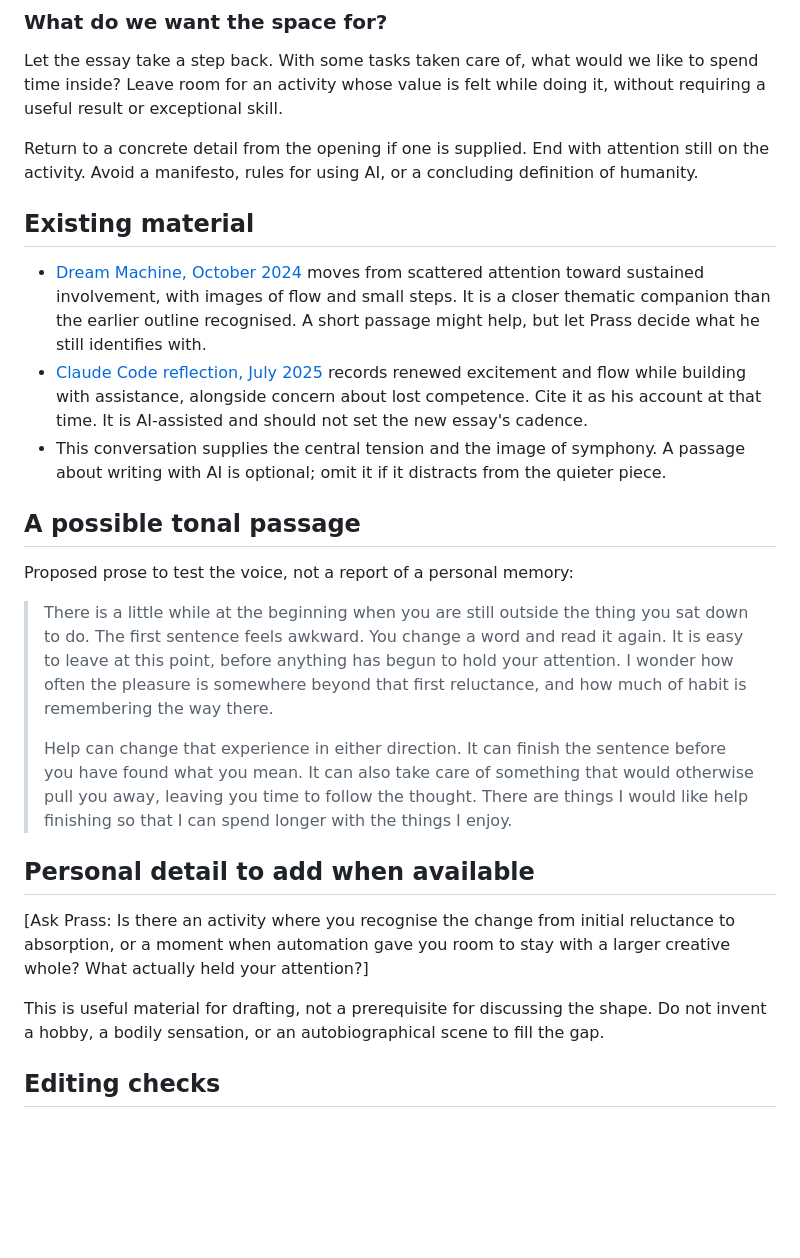
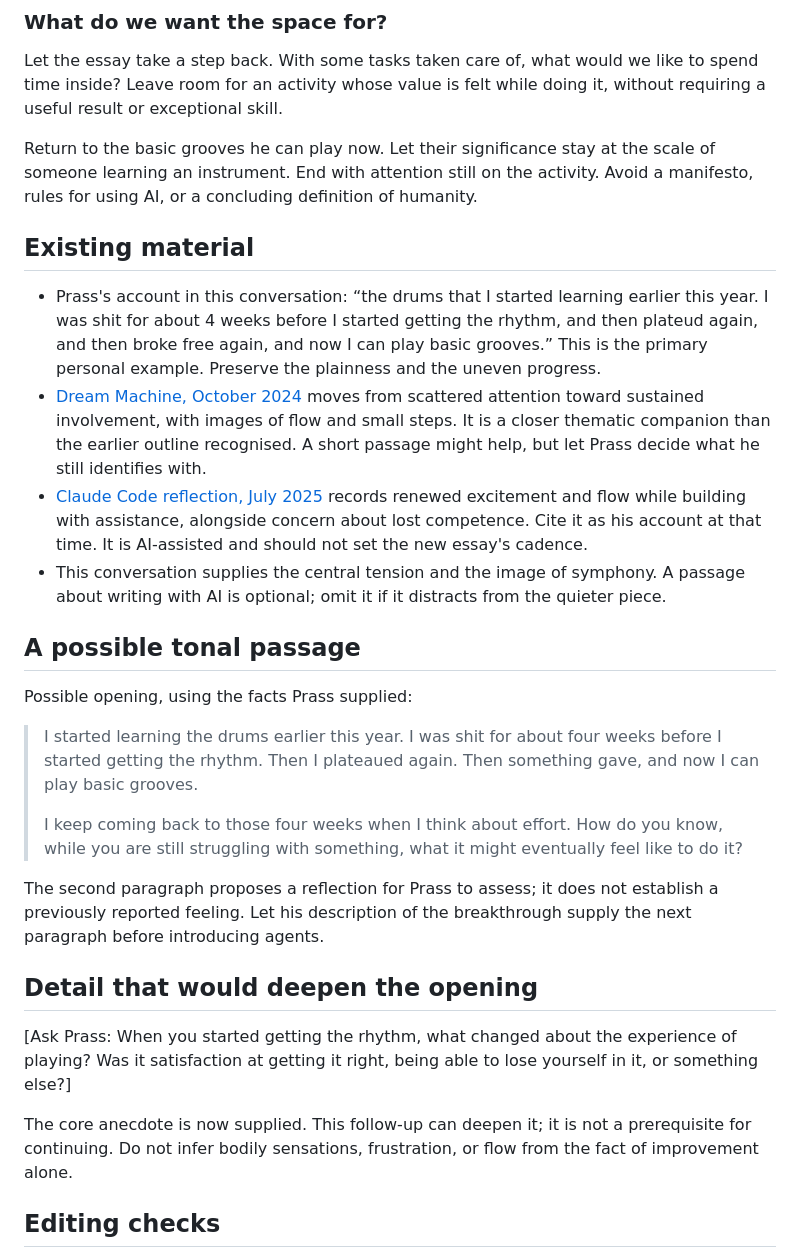
Before and after one commit to prassanna-ravishankar/prassanna-ravishankar.github.io, a Markdown page: drafts/pleasure-of-being-bad-outline.md, the part around one of its changes. Rendered like a GitHub page; blank space fills up the shorter version.

Commit message:
docs: anchor essay outline in learning drums

```diff
--- a/drafts/pleasure-of-being-bad-outline.md
+++ b/drafts/pleasure-of-being-bad-outline.md
@@ -54,27 +58,30 @@ Prass's July 2025 reflection provides a real complication: assistance revived hi
 
 Let the essay take a step back. With some tasks taken care of, what would we like to spend time inside? Leave room for an activity whose value is felt while doing it, without requiring a useful result or exceptional skill.
 
-Return to a concrete detail from the opening if one is supplied. End with attention still on the activity. Avoid a manifesto, rules for using AI, or a concluding definition of humanity.
+Return to the basic grooves he can play now. Let their significance stay at the scale of someone learning an instrument. End with attention still on the activity. Avoid a manifesto, rules for using AI, or a concluding definition of humanity.
 
 ## Existing material
 
+- Prass's account in this conversation: “the drums that I started learning earlier this year. I was shit for about 4 weeks before I started getting the rhythm, and then plateud again, and then broke free again, and now I can play basic grooves.” This is the primary personal example. Preserve the plainness and the uneven progress.
 - [Dream Machine, October 2024](../src/content/verses/dream-machine.md) moves from scattered attention toward sustained involvement, with images of flow and small steps. It is a closer thematic companion than the earlier outline recognised. A short passage might help, but let Prass decide what he still identifies with.
 - [Claude Code reflection, July 2025](../src/content/blog/reflections-claude-code.md) records renewed excitement and flow while building with assistance, alongside concern about lost competence. Cite it as his account at that time. It is AI-assisted and should not set the new essay's cadence.
 - This conversation supplies the central tension and the image of symphony. A passage about writing with AI is optional; omit it if it distracts from the quieter piece.
 
 ## A possible tonal passage
 
-Proposed prose to test the voice, not a report of a personal memory:
+Possible opening, using the facts Prass supplied:
 
-> There is a little while at the beginning when you are still outside the thing you sat down to do. The first sentence feels awkward. You change a word and read it again. It is easy to leave at this point, before anything has begun to hold your attention. I wonder how often the pleasure is somewhere beyond that first reluctance, and how much of habit is remembering the way there.
+> I started learning the drums earlier this year. I was shit for about four weeks before I started getting the rhythm. Then I plateaued again. Then something gave, and now I can play basic grooves.
 >
-> Help can change that experience in either direction. It can finish the sentence before you have found what you mean. It can also take care of something that would otherwise pull you away, leaving you time to follow the thought. There are things I would like help finishing so that I can spend longer with the things I enjoy.
+> I keep coming back to those four weeks when I think about effort. How do you know, while you are still struggling with something, what it might eventually feel like to do it?
 
-## Personal detail to add when available
+The second paragraph proposes a reflection for Prass to assess; it does not establish a previously reported feeling. Let his description of the breakthrough supply the next paragraph before introducing agents.
 
-[Ask Prass: Is there an activity where you recognise the change from initial reluctance to absorption, or a moment when automation gave you room to stay with a larger creative whole? What actually held your attention?]
+## Detail that would deepen the opening
 
-This is useful material for drafting, not a prerequisite for discussing the shape. Do not invent a hobby, a bodily sensation, or an autobiographical scene to fill the gap.
+[Ask Prass: When you started getting the rhythm, what changed about the experience of playing? Was it satisfaction at getting it right, being able to lose yourself in it, or something else?]
+
+The core anecdote is now supplied. This follow-up can deepen it; it is not a prerequisite for continuing. Do not infer bodily sensations, frustration, or flow from the fact of improvement alone.
 
 ## Editing checks
 
```
Also changed, not shown: other parts of drafts/pleasure-of-being-bad-outline.md (+7 -3 lines).
